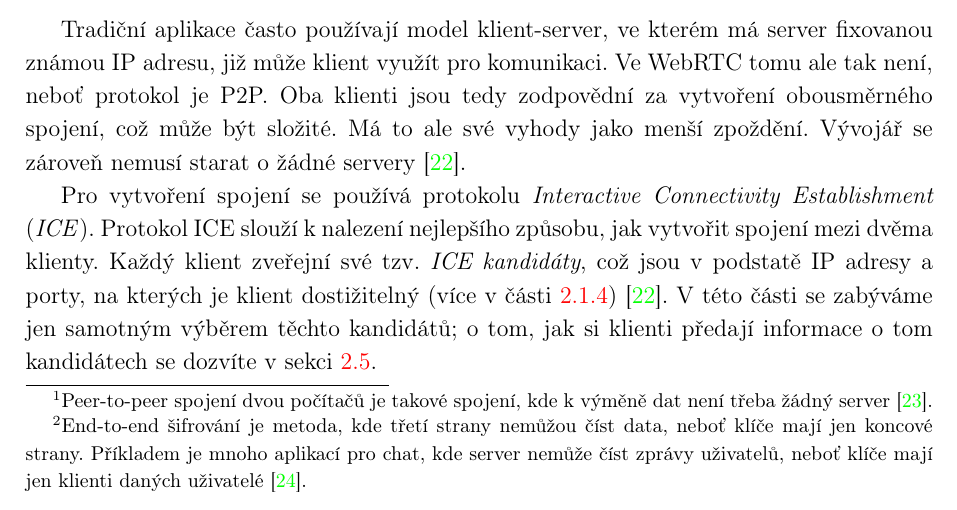
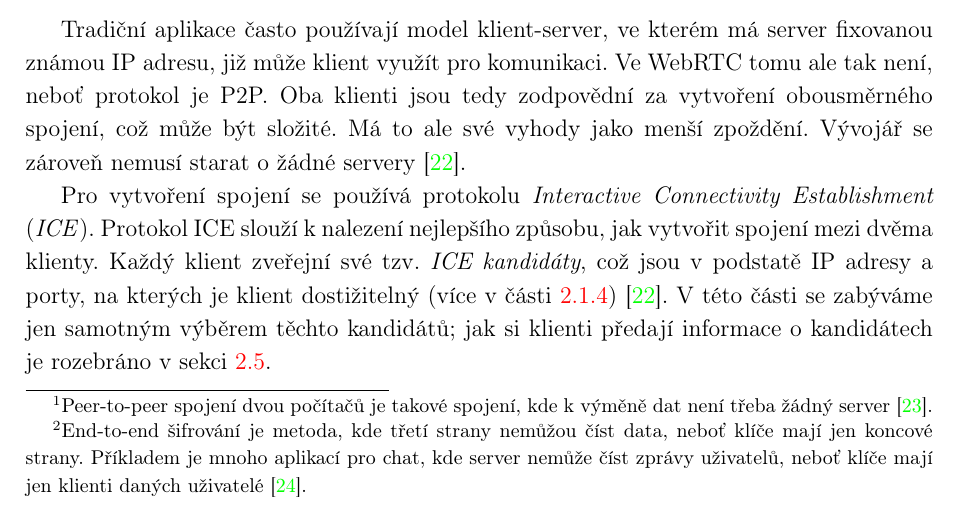
Before and after one commit to SimonBrandner/MatrixRTC-thesis, a LaTeX document (matrixRTC.tex, which reads sections/webrtc.tex): part of page 8 of 44, cut so that both start at the same text. Compiled offline with pdfLaTeX.

Commit message:
Adjust wording
Signed-off-by: Šimon Brandner <simon.bra.ag@gmail.com>

```diff
--- a/sections/webrtc.tex
+++ b/sections/webrtc.tex
@@ -48,8 +48,8 @@ Establishment} (\textit{ICE}). Protokol ICE slouží k nalezení nejlepšího
 způsobu, jak vytvořit spojení mezi dvěma klienty. Každý klient zveřejní své tzv.
 \textit{ICE kandidáty}, což jsou v podstatě IP adresy a porty, na kterých je
 klient dostižitelný (více v části \ref{ice})~\cite{WebRTCForTheCurious}. V této
-části se zabýváme jen samotným výběrem těchto kandidátů; o tom, jak si klienti
-předají informace o tom kandidátech se dozvíte v sekci \ref{signalling}.
+části se zabýváme jen samotným výběrem těchto kandidátů; jak si klienti předají
+informace o kandidátech je rozebráno v sekci \ref{signalling}.
 
 \subsubsection{NAT}\label{nat}
 
```
